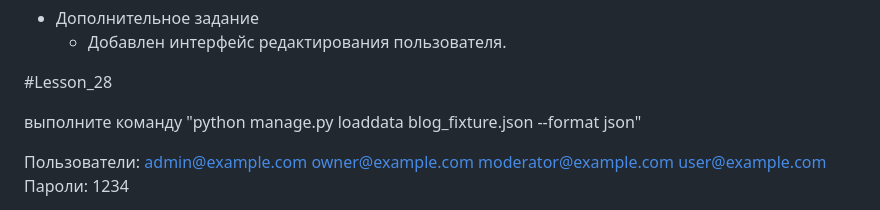
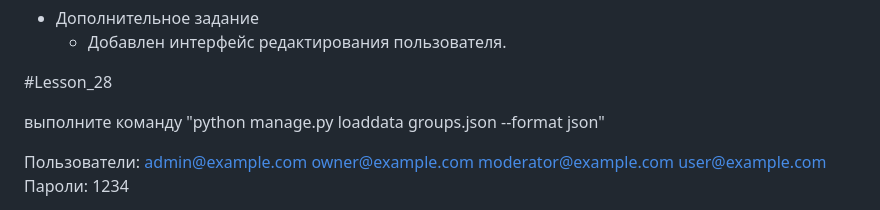
Before and after one commit to rafail2000/Lesson_22, a Markdown page: README.md, the part around the change. Drawn GitHub-style.

Commit message:
add data in README.md

```diff
--- a/README.md
+++ b/README.md
@@ -143,7 +143,7 @@ python manage.py runserver
 
 #Lesson_28
 
-выполните команду "python manage.py loaddata blog_fixture.json --format json"
+выполните команду "python manage.py loaddata groups.json --format json"
 
 Пользователи:
 admin@example.com
```
